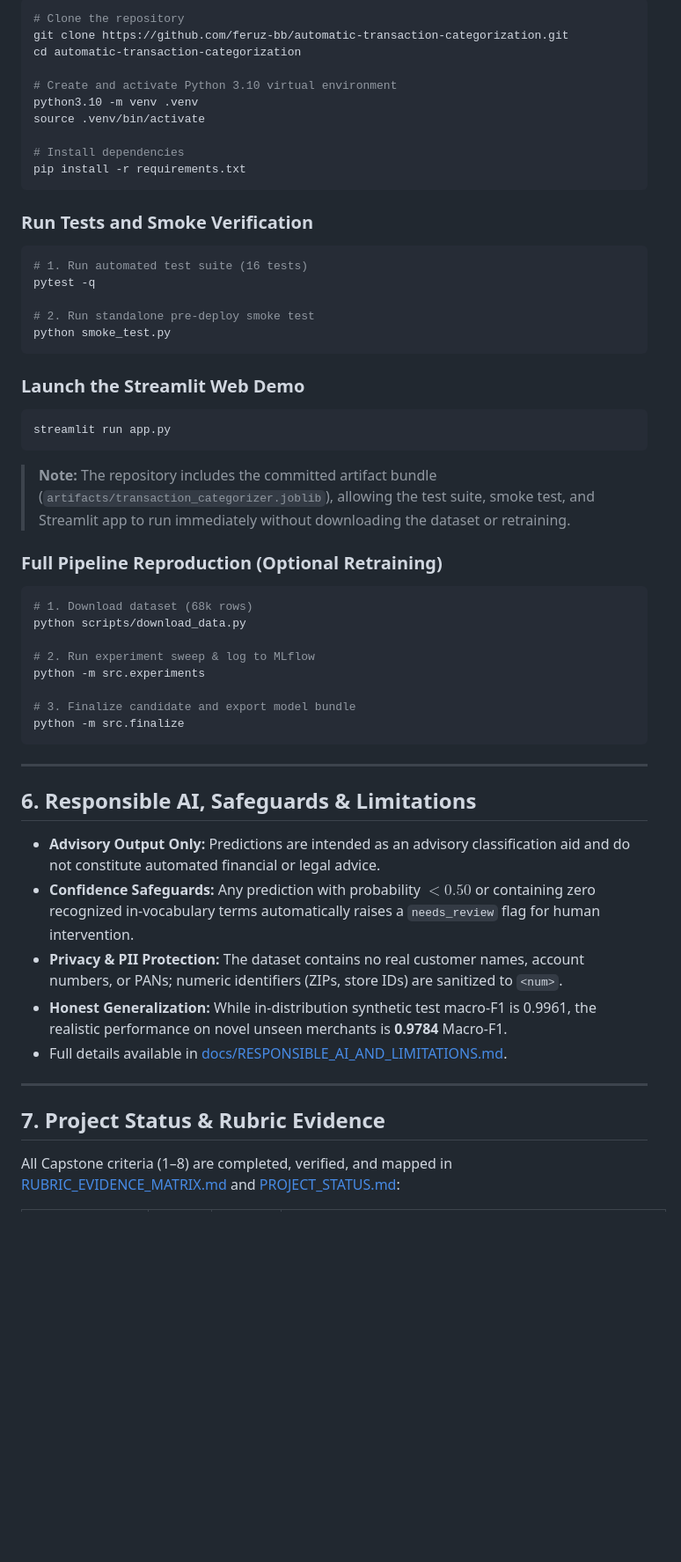
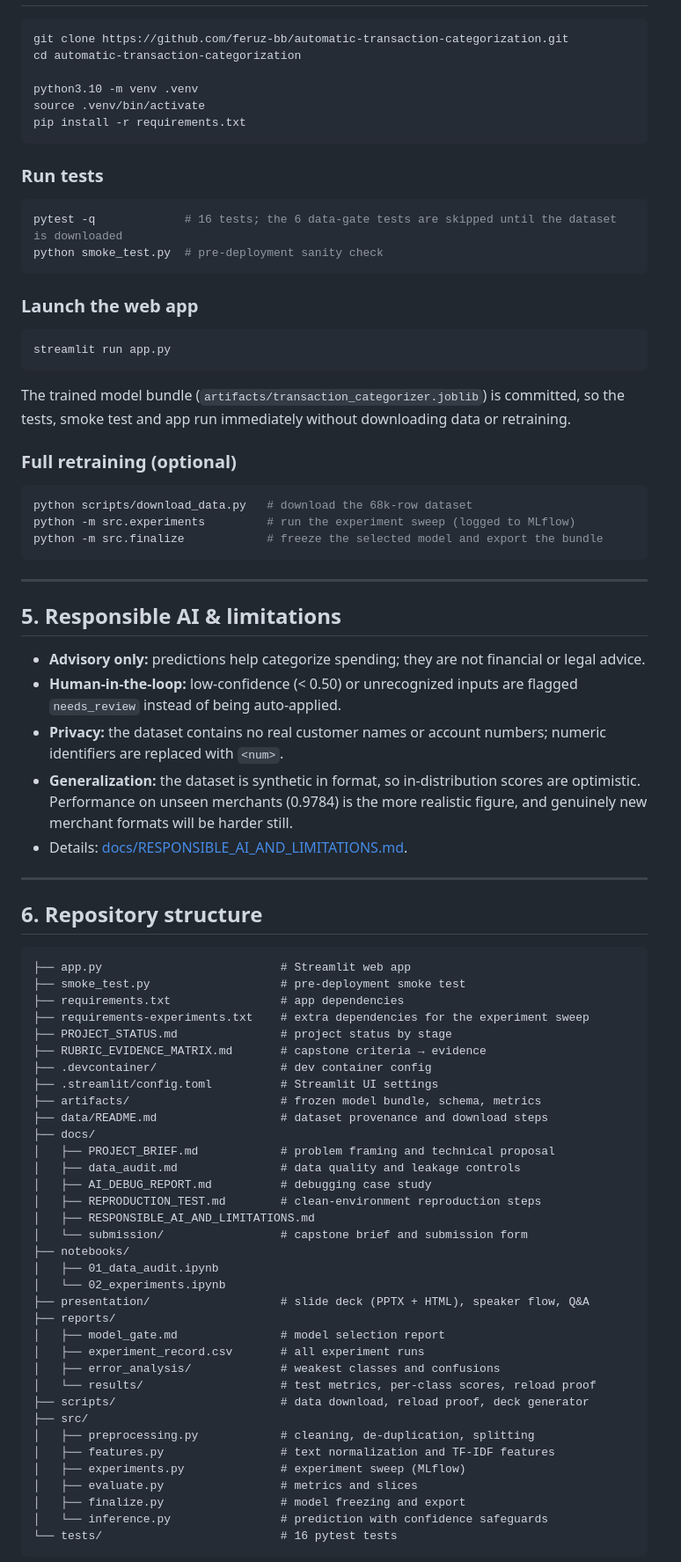
Before and after one commit to feruz-bb/automatic-transaction-categorization, a Markdown page: README.md, the part around one of its changes. Shown at 88% size. GitHub-like rendering; blank space fills up the shorter version.

````diff
--- a/README.md
+++ b/README.md
@@ -121,61 +69,85 @@ Detailed per-class metrics and confusion analysis are available in [reports/resu
 
 ```bash
-# Clone the repository
 git clone https://github.com/feruz-bb/automatic-transaction-categorization.git
 cd automatic-transaction-categorization
 
-# Create and activate Python 3.10 virtual environment
 python3.10 -m venv .venv
 source .venv/bin/activate
-
-# Install dependencies
 pip install -r requirements.txt
 ```
 
-### Run Tests and Smoke Verification
+### Run tests
 
 ```bash
-# 1. Run automated test suite (16 tests)
-pytest -q
-
-# 2. Run standalone pre-deploy smoke test
-python smoke_test.py
+pytest -q             # 16 tests; the 6 data-gate tests are skipped until the dataset is downloaded
+python smoke_test.py  # pre-deployment sanity check
 ```
 
-### Launch the Streamlit Web Demo
+### Launch the web app
 
 ```bash
 streamlit run app.py
 ```
 
-> **Note:** The repository includes the committed artifact bundle (`artifacts/transaction_categorizer.joblib`), allowing the test suite, smoke test, and Streamlit app to run immediately without downloading the dataset or retraining.
+The trained model bundle (`artifacts/transaction_categorizer.joblib`) is committed, so the tests, smoke test and app run immediately without downloading data or retraining.
 
-### Full Pipeline Reproduction (Optional Retraining)
+### Full retraining (optional)
 
 ```bash
-# 1. Download dataset (68k rows)
-python scripts/download_data.py
-
-# 2. Run experiment sweep & log to MLflow
-python -m src.experiments
-
-# 3. Finalize candidate and export model bundle
-python -m src.finalize
+python scripts/download_data.py   # download the 68k-row dataset
+python -m src.experiments         # run the experiment sweep (logged to MLflow)
+python -m src.finalize            # freeze the selected model and export the bundle
 ```
 
 ---
 
-## 6. Responsible AI, Safeguards & Limitations
+## 5. Responsible AI & limitations
 
-- **Advisory Output Only:** Predictions are intended as an advisory classification aid and do not constitute automated financial or legal advice.
-- **Confidence Safeguards:** Any prediction with probability $< 0.50$ or containing zero recognized in-vocabulary terms automatically raises a `needs_review` flag for human intervention.
-- **Privacy & PII Protection:** The dataset contains no real customer names, account numbers, or PANs; numeric identifiers (ZIPs, store IDs) are sanitized to `<num>`.
-- **Honest Generalization:** While in-distribution synthetic test macro-F1 is 0.9961, the realistic performance on novel unseen merchants is **0.9784** Macro-F1.
-- Full details available in [docs/RESPONSIBLE_AI_AND_LIMITATIONS.md](docs/RESPONSIBLE_AI_AND_LIMITATIONS.md).
+- **Advisory only:** predictions help categorize spending; they are not financial or legal advice.
+- **Human-in-the-loop:** low-confidence (< 0.50) or unrecognized inputs are flagged `needs_review` instead of being auto-applied.
+- **Privacy:** the dataset contains no real customer names or account numbers; numeric identifiers are replaced with `<num>`.
+- **Generalization:** the dataset is synthetic in format, so in-distribution scores are optimistic. Performance on unseen merchants (0.9784) is the more realistic figure, and genuinely new merchant formats will be harder still.
+- Details: [docs/RESPONSIBLE_AI_AND_LIMITATIONS.md](docs/RESPONSIBLE_AI_AND_LIMITATIONS.md).
 
 ---
 
-## 7. Project Status & Rubric Evidence
+## 6. Repository structure
 
-All Capstone criteria (1–8) are completed, verified, and mapped in [RUBRIC_EVIDENCE_MATRIX.md](RUBRIC_EVIDENCE_MATRIX.md) and [PROJECT_STATUS.md](PROJECT_STATUS.md):
+```
+├── app.py                          # Streamlit web app
+├── smoke_test.py                   # pre-deployment smoke test
+├── requirements.txt                # app dependencies
+├── requirements-experiments.txt    # extra dependencies for the experiment sweep
+├── PROJECT_STATUS.md               # project status by stage
+├── RUBRIC_EVIDENCE_MATRIX.md       # capstone criteria → evidence
+├── .devcontainer/                  # dev container config
+├── .streamlit/config.toml          # Streamlit UI settings
+├── artifacts/                      # frozen model bundle, schema, metrics
+├── data/README.md                  # dataset provenance and download steps
+├── docs/
+│   ├── PROJECT_BRIEF.md            # problem framing and technical proposal
+│   ├── data_audit.md               # data quality and leakage controls
+│   ├── AI_DEBUG_REPORT.md          # debugging case study
+│   ├── REPRODUCTION_TEST.md        # clean-environment reproduction steps
+│   ├── RESPONSIBLE_AI_AND_LIMITATIONS.md
+│   └── submission/                 # capstone brief and submission form
+├── notebooks/
+│   ├── 01_data_audit.ipynb
+│   └── 02_experiments.ipynb
+├── presentation/                   # slide deck (PPTX + HTML), speaker flow, Q&A
+├── reports/
+│   ├── model_gate.md               # model selection report
+│   ├── experiment_record.csv       # all experiment runs
+│   ├── error_analysis/             # weakest classes and confusions
+│   └── results/                    # test metrics, per-class scores, reload proof
+├── scripts/                        # data download, reload proof, deck generator
+├── src/
+│   ├── preprocessing.py            # cleaning, de-duplication, splitting
+│   ├── features.py                 # text normalization and TF-IDF features
+│   ├── experiments.py              # experiment sweep (MLflow)
+│   ├── evaluate.py                 # metrics and slices
+│   ├── finalize.py                 # model freezing and export
+│   └── inference.py                # prediction with confidence safeguards
+└── tests/                          # 16 pytest tests
+```
 
````
Also changed, not shown: other parts of README.md (+45 -105 lines).
